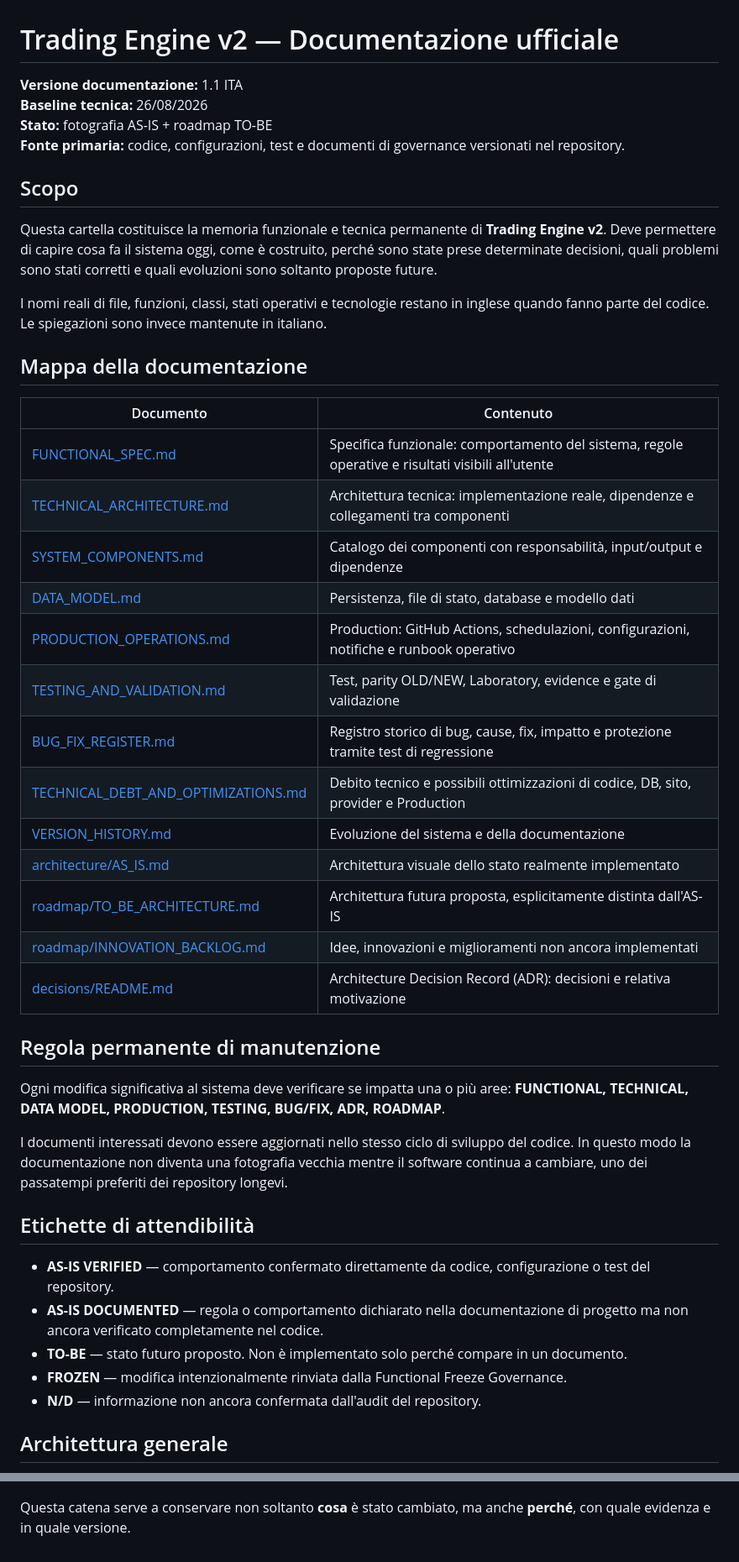
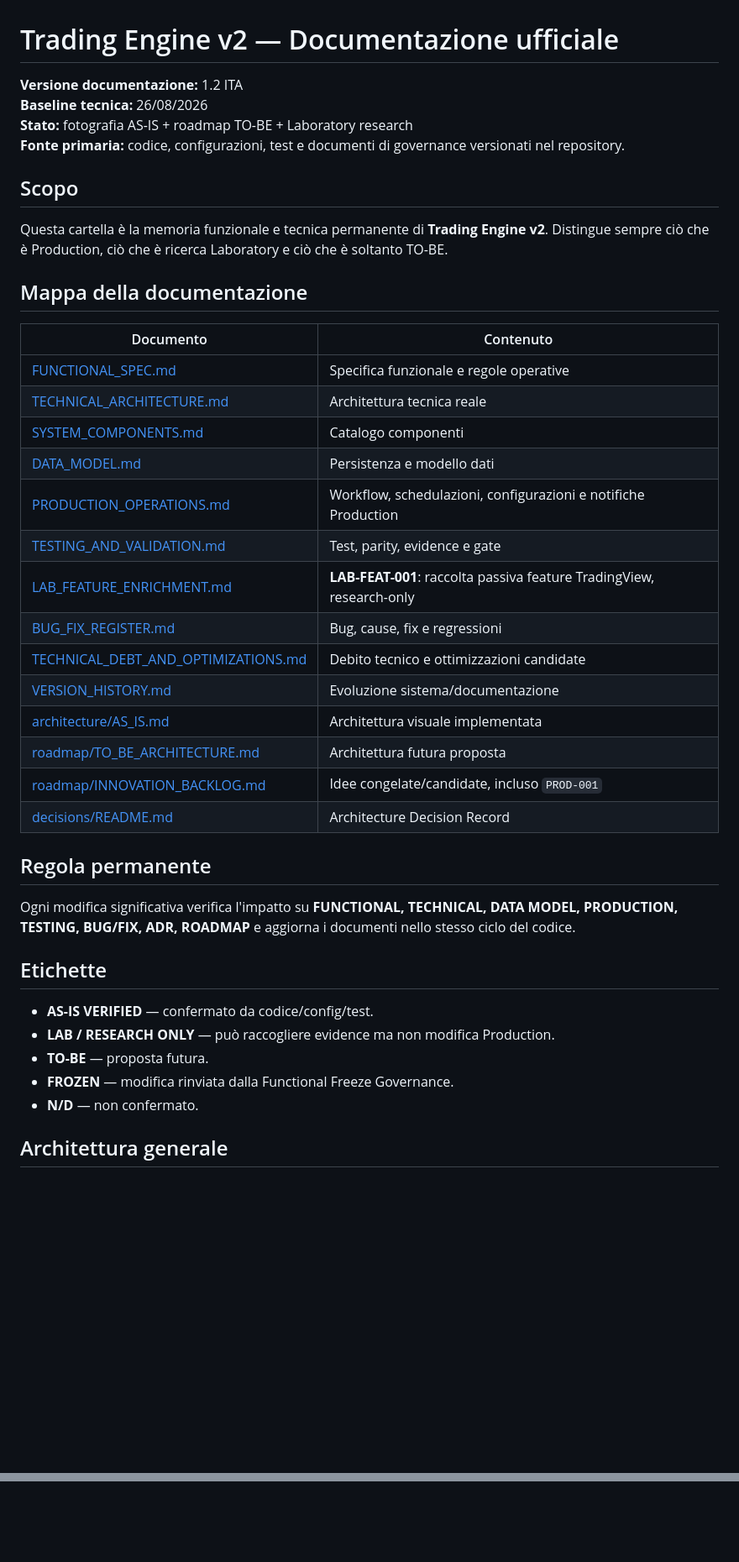
Before and after one commit to antoannali-ita/trading-engine-v2, a Markdown page: docs/README.md, 2 parts joined by grey strips. Shown at 84% size. GitHub-like rendering; blank space fills up the shorter version.

Commit message:
docs: link Laboratory feature enrichment

````diff
--- a/docs/README.md
+++ b/docs/README.md
@@ -1,47 +1,44 @@
 # Trading Engine v2 — Documentazione ufficiale
 
-**Versione documentazione:** 1.1 ITA
+**Versione documentazione:** 1.2 ITA
 **Baseline tecnica:** 26/08/2026
-**Stato:** fotografia AS-IS + roadmap TO-BE
+**Stato:** fotografia AS-IS + roadmap TO-BE + Laboratory research
 **Fonte primaria:** codice, configurazioni, test e documenti di governance versionati nel repository.
 
 ## Scopo
 
-Questa cartella costituisce la memoria funzionale e tecnica permanente di **Trading Engine v2**. Deve permettere di capire cosa fa il sistema oggi, come è costruito, perché sono state prese determinate decisioni, quali problemi sono stati corretti e quali evoluzioni sono soltanto proposte future.
-
-I nomi reali di file, funzioni, classi, stati operativi e tecnologie restano in inglese quando fanno parte del codice. Le spiegazioni sono invece mantenute in italiano.
+Questa cartella è la memoria funzionale e tecnica permanente di **Trading Engine v2**. Distingue sempre ciò che è Production, ciò che è ricerca Laboratory e ciò che è soltanto TO-BE.
 
 ## Mappa della documentazione
 
 | Documento | Contenuto |
 |---|---|
-| [FUNCTIONAL_SPEC.md](FUNCTIONAL_SPEC.md) | Specifica funzionale: comportamento del sistema, regole operative e risultati visibili all'utente |
-| [TECHNICAL_ARCHITECTURE.md](TECHNICAL_ARCHITECTURE.md) | Architettura tecnica: implementazione reale, dipendenze e collegamenti tra componenti |
-| [SYSTEM_COMPONENTS.md](SYSTEM_COMPONENTS.md) | Catalogo dei componenti con responsabilità, input/output e dipendenze |
-| [DATA_MODEL.md](DATA_MODEL.md) | Persistenza, file di stato, database e modello dati |
-| [PRODUCTION_OPERATIONS.md](PRODUCTION_OPERATIONS.md) | Production: GitHub Actions, schedulazioni, configurazioni, notifiche e runbook operativo |
-| [TESTING_AND_VALIDATION.md](TESTING_AND_VALIDATION.md) | Test, parity OLD/NEW, Laboratory, evidence e gate di validazione |
-| [BUG_FIX_REGISTER.md](BUG_FIX_REGISTER.md) | Registro storico di bug, cause, fix, impatto e protezione tramite test di regressione |
-| [TECHNICAL_DEBT_AND_OPTIMIZATIONS.md](TECHNICAL_DEBT_AND_OPTIMIZATIONS.md) | Debito tecnico e possibili ottimizzazioni di codice, DB, sito, provider e Production |
-| [VERSION_HISTORY.md](VERSION_HISTORY.md) | Evoluzione del sistema e della documentazione |
-| [architecture/AS_IS.md](architecture/AS_IS.md) | Architettura visuale dello stato realmente implementato |
-| [roadmap/TO_BE_ARCHITECTURE.md](roadmap/TO_BE_ARCHITECTURE.md) | Architettura futura proposta, esplicitamente distinta dall'AS-IS |
-| [roadmap/INNOVATION_BACKLOG.md](roadmap/INNOVATION_BACKLOG.md) | Idee, innovazioni e miglioramenti non ancora implementati |
-| [decisions/README.md](decisions/README.md) | Architecture Decision Record (ADR): decisioni e relativa motivazione |
+| [FUNCTIONAL_SPEC.md](FUNCTIONAL_SPEC.md) | Specifica funzionale e regole operative |
+| [TECHNICAL_ARCHITECTURE.md](TECHNICAL_ARCHITECTURE.md) | Architettura tecnica reale |
+| [SYSTEM_COMPONENTS.md](SYSTEM_COMPONENTS.md) | Catalogo componenti |
+| [DATA_MODEL.md](DATA_MODEL.md) | Persistenza e modello dati |
+| [PRODUCTION_OPERATIONS.md](PRODUCTION_OPERATIONS.md) | Workflow, schedulazioni, configurazioni e notifiche Production |
+| [TESTING_AND_VALIDATION.md](TESTING_AND_VALIDATION.md) | Test, parity, evidence e gate |
+| [LAB_FEATURE_ENRICHMENT.md](LAB_FEATURE_ENRICHMENT.md) | **LAB-FEAT-001**: raccolta passiva feature TradingView, research-only |
+| [BUG_FIX_REGISTER.md](BUG_FIX_REGISTER.md) | Bug, cause, fix e regressioni |
+| [TECHNICAL_DEBT_AND_OPTIMIZATIONS.md](TECHNICAL_DEBT_AND_OPTIMIZATIONS.md) | Debito tecnico e ottimizzazioni candidate |
+| [VERSION_HISTORY.md](VERSION_HISTORY.md) | Evoluzione sistema/documentazione |
+| [architecture/AS_IS.md](architecture/AS_IS.md) | Architettura visuale implementata |
+| [roadmap/TO_BE_ARCHITECTURE.md](roadmap/TO_BE_ARCHITECTURE.md) | Architettura futura proposta |
+| [roadmap/INNOVATION_BACKLOG.md](roadmap/INNOVATION_BACKLOG.md) | Idee congelate/candidate, incluso `PROD-001` |
+| [decisions/README.md](decisions/README.md) | Architecture Decision Record |
 
-## Regola permanente di manutenzione
+## Regola permanente
 
-Ogni modifica significativa al sistema deve verificare se impatta una o più aree: **FUNCTIONAL, TECHNICAL, DATA MODEL, PRODUCTION, TESTING, BUG/FIX, ADR, ROADMAP**.
+Ogni modifica significativa verifica l'impatto su **FUNCTIONAL, TECHNICAL, DATA MODEL, PRODUCTION, TESTING, BUG/FIX, ADR, ROADMAP** e aggiorna i documenti nello stesso ciclo del codice.
 
-I documenti interessati devono essere aggiornati nello stesso ciclo di sviluppo del codice. In questo modo la documentazione non diventa una fotografia vecchia mentre il software continua a cambiare, uno dei passatempi preferiti dei repository longevi.
+## Etichette
 
-## Etichette di attendibilità
-
-- **AS-IS VERIFIED** — comportamento confermato direttamente da codice, configurazione o test del repository.
-- **AS-IS DOCUMENTED** — regola o comportamento dichiarato nella documentazione di progetto ma non ancora verificato completamente nel codice.
-- **TO-BE** — stato futuro proposto. Non è implementato solo perché compare in un documento.
-- **FROZEN** — modifica intenzionalmente rinviata dalla Functional Freeze Governance.
-- **N/D** — informazione non ancora confermata dall'audit del repository.
+- **AS-IS VERIFIED** — confermato da codice/config/test.
+- **LAB / RESEARCH ONLY** — può raccogliere evidence ma non modifica Production.
+- **TO-BE** — proposta futura.
+- **FROZEN** — modifica rinviata dalla Functional Freeze Governance.
+- **N/D** — non confermato.
 
 ## Architettura generale
 
@@ -101,3 +86 @@ flowchart LR
 ```
-
-Questa catena serve a conservare non soltanto **cosa** è stato cambiato, ma anche **perché**, con quale evidenza e in quale versione.
````
Also changed, not shown: other parts of docs/README.md (+23 -35 lines).
